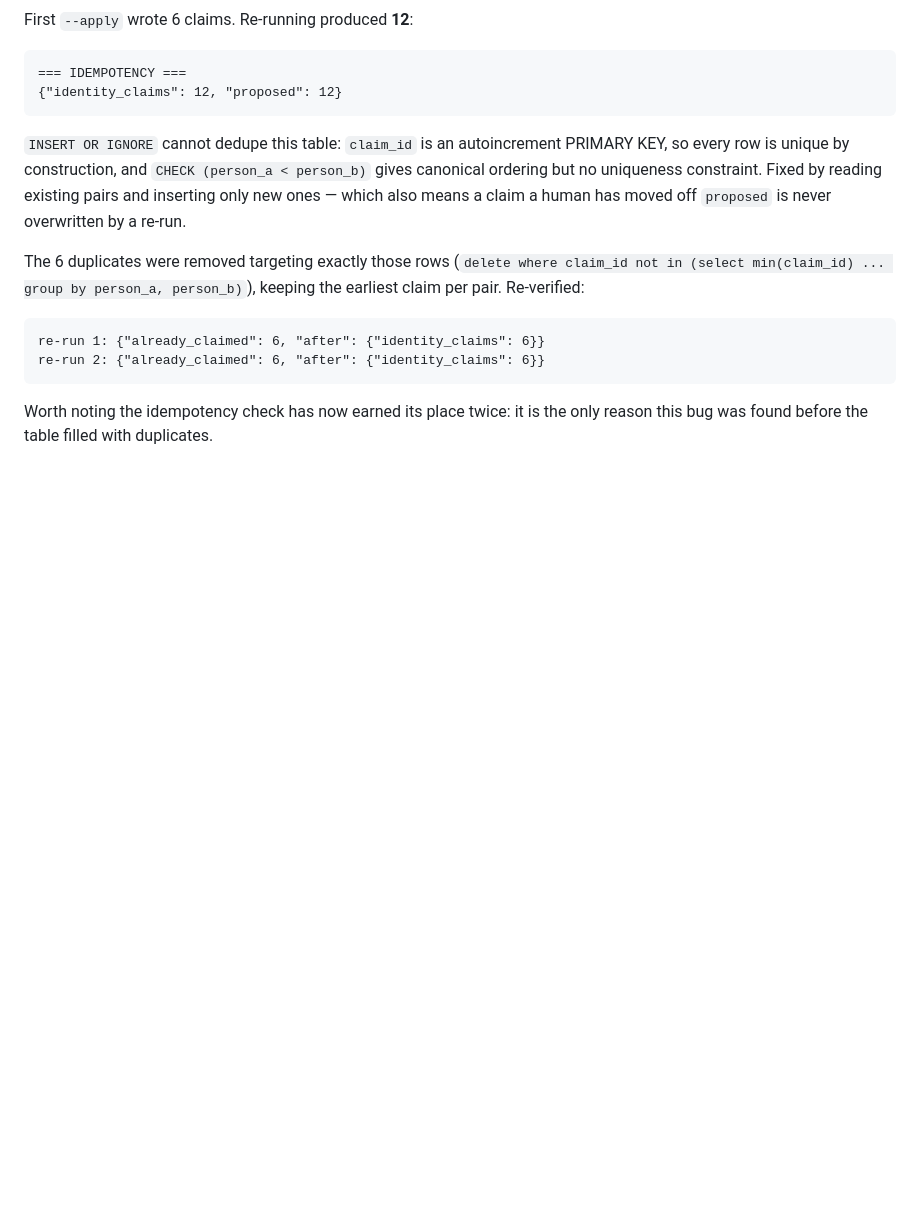
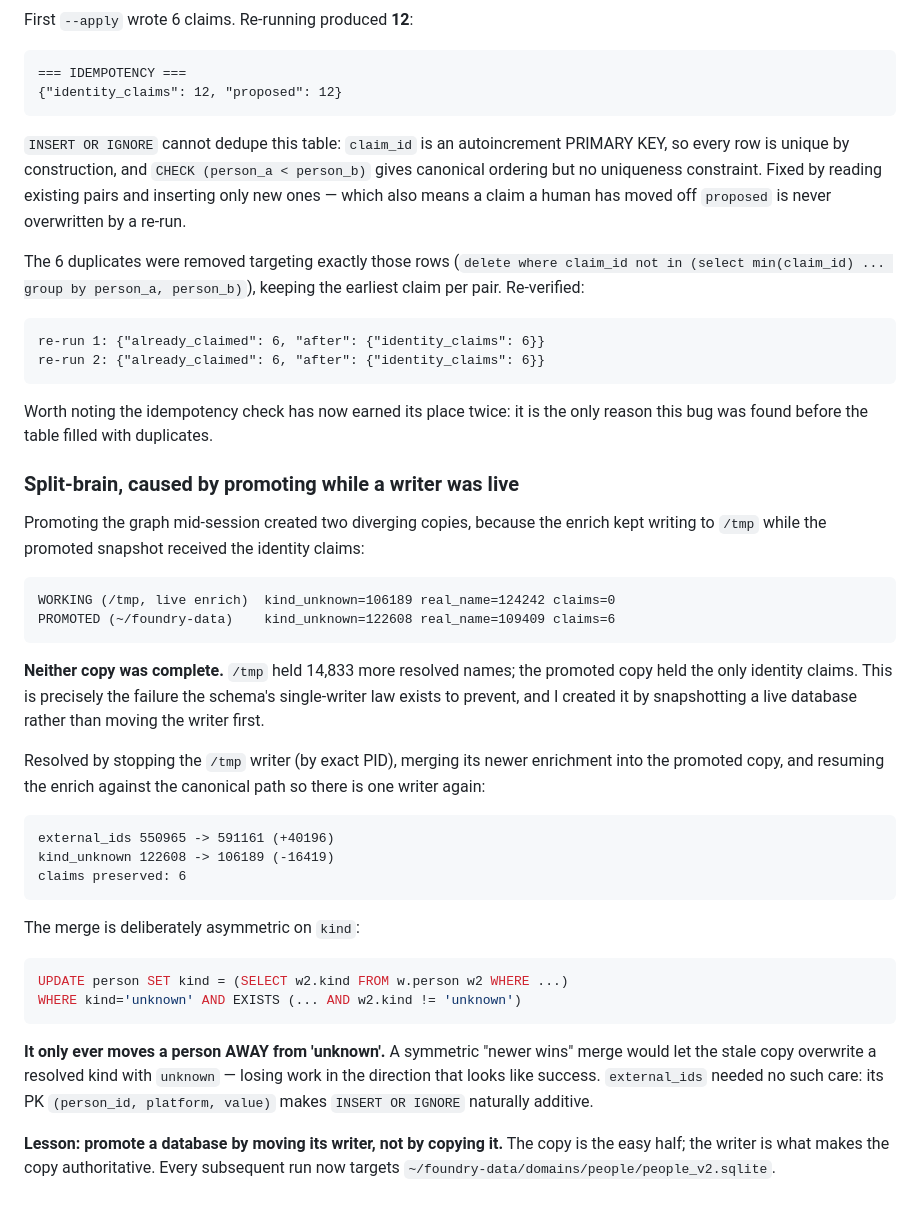
Before and after one commit to sisodias/siso-foundry, a Markdown page: docs/PEOPLE-GRAPH-ENRICHMENT-LOG.md, the part around the change. Drawn GitHub-style; blank space fills up the shorter version.

Commit message:
docs: record and resolve the split-brain caused by promoting a live database
Promoting mid-session left two diverging copies: /tmp had 14,833 more resolved
names, the promoted copy had the only 6 identity claims. Neither was complete -
exactly what the single-writer law exists to prevent, created by snapshotting a
live DB instead of moving the writer.

Resolved by stopping the /tmp writer by PID, merging (+40,196 external_ids,
kind_unknown 122,608 -> 106,189, claims preserved), and resuming the enrich
against the canonical path.

The kind merge is deliberately asymmetric - it only moves people AWAY from
'unknown', because a symmetric newer-wins merge would let the stale copy
overwrite resolved values with unknown, losing work in the direction that looks
like success.

Lesson: promote a database by moving its writer, not by copying it.

Co-Authored-By: Claude Opus 5 (1M context) <noreply@anthropic.com>

````diff
--- a/docs/PEOPLE-GRAPH-ENRICHMENT-LOG.md
+++ b/docs/PEOPLE-GRAPH-ENRICHMENT-LOG.md
@@ -2237,3 +2237,45 @@ re-run 2: {"already_claimed": 6, "after": {"identity_claims": 6}}
 
 Worth noting the idempotency check has now earned its place twice: it is the
 only reason this bug was found before the table filled with duplicates.
+
+### Split-brain, caused by promoting while a writer was live
+
+Promoting the graph mid-session created two diverging copies, because the enrich
+kept writing to `/tmp` while the promoted snapshot received the identity claims:
+
+```
+WORKING (/tmp, live enrich)  kind_unknown=106189 real_name=124242 claims=0
+PROMOTED (~/foundry-data)    kind_unknown=122608 real_name=109409 claims=6
+```
+
+**Neither copy was complete.** `/tmp` held 14,833 more resolved names; the
+promoted copy held the only identity claims. This is precisely the failure the
+schema's single-writer law exists to prevent, and I created it by snapshotting a
+live database rather than moving the writer first.
+
+Resolved by stopping the `/tmp` writer (by exact PID), merging its newer
+enrichment into the promoted copy, and resuming the enrich against the canonical
+path so there is one writer again:
+
+```
+external_ids 550965 -> 591161 (+40196)
+kind_unknown 122608 -> 106189 (-16419)
+claims preserved: 6
+```
+
+The merge is deliberately asymmetric on `kind`:
+
+```sql
+UPDATE person SET kind = (SELECT w2.kind FROM w.person w2 WHERE ...)
+WHERE kind='unknown' AND EXISTS (... AND w2.kind != 'unknown')
+```
+
+**It only ever moves a person AWAY from 'unknown'.** A symmetric "newer wins"
+merge would let the stale copy overwrite a resolved kind with `unknown` — losing
+work in the direction that looks like success. `external_ids` needed no such
+care: its PK `(person_id, platform, value)` makes `INSERT OR IGNORE` naturally
+additive.
+
+**Lesson: promote a database by moving its writer, not by copying it.** The
+copy is the easy half; the writer is what makes the copy authoritative. Every
+subsequent run now targets `~/foundry-data/domains/people/people_v2.sqlite`.
````
